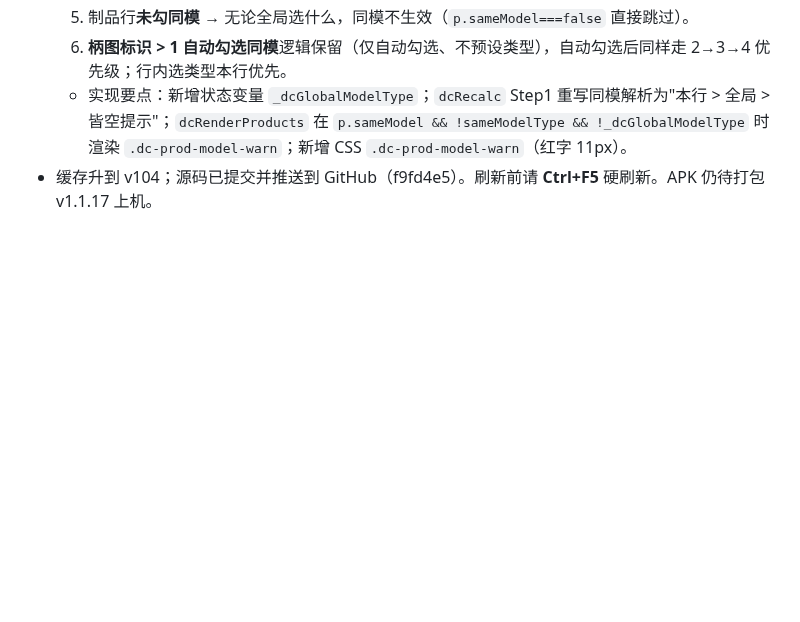
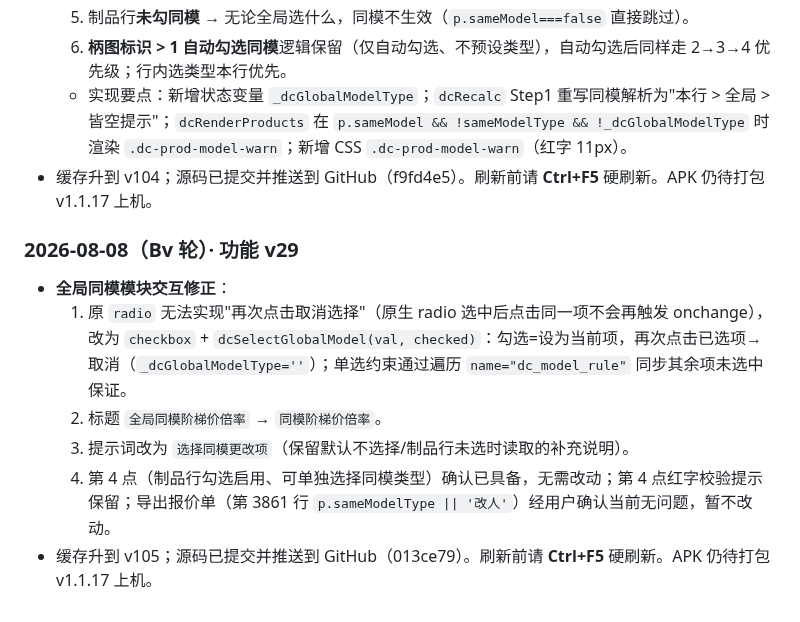
Before and after one commit to Quella-x/Quella-x-workbench, a Markdown page: 版本历史.md, the part around the change. Drawn GitHub-style; blank space fills up the shorter version.

Commit message:
Bv轮：追加版本历史

```diff
--- a/版本历史.md
+++ b/版本历史.md
@@ -636,3 +636,12 @@
   6. **柄图标识 > 1 自动勾选同模**逻辑保留（仅自动勾选、不预设类型），自动勾选后同样走 2→3→4 优先级；行内选类型本行优先。
   - 实现要点：新增状态变量 `_dcGlobalModelType`；`dcRecalc` Step1 重写同模解析为"本行 > 全局 > 皆空提示"；`dcRenderProducts` 在 `p.sameModel && !sameModelType && !_dcGlobalModelType` 时渲染 `.dc-prod-model-warn`；新增 CSS `.dc-prod-model-warn`（红字 11px）。
 - 缓存升到 v104；源码已提交并推送到 GitHub（f9fd4e5）。刷新前请 **Ctrl+F5** 硬刷新。APK 仍待打包 v1.1.17 上机。
+
+### 2026-08-08（Bv 轮）· 功能 v29
+
+- **全局同模模块交互修正**：
+  1. 原 `radio` 无法实现"再次点击取消选择"（原生 radio 选中后点击同一项不会再触发 onchange），改为 `checkbox` + `dcSelectGlobalModel(val, checked)`：勾选=设为当前项，再次点击已选项→取消（`_dcGlobalModelType=''`）；单选约束通过遍历 `name="dc_model_rule"` 同步其余项未选中保证。
+  2. 标题 `全局同模阶梯价倍率` → `同模阶梯价倍率`。
+  3. 提示词改为 `选择同模更改项`（保留默认不选择/制品行未选时读取的补充说明）。
+  4. 第 4 点（制品行勾选启用、可单独选择同模类型）确认已具备，无需改动；第 4 点红字校验提示保留；导出报价单（第 3861 行 `p.sameModelType || '改人'`）经用户确认当前无问题，暂不改动。
+- 缓存升到 v105；源码已提交并推送到 GitHub（013ce79）。刷新前请 **Ctrl+F5** 硬刷新。APK 仍待打包 v1.1.17 上机。
```
